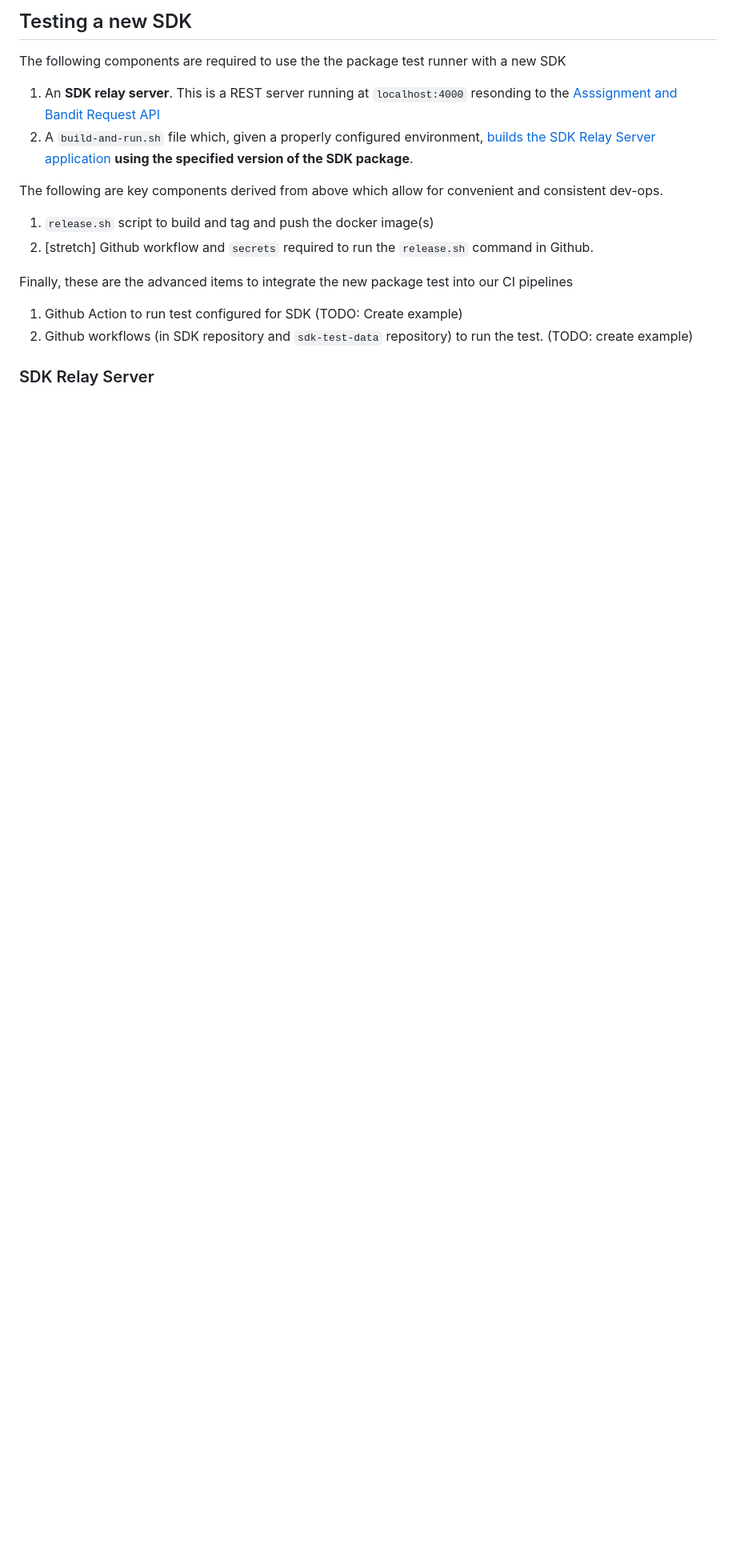
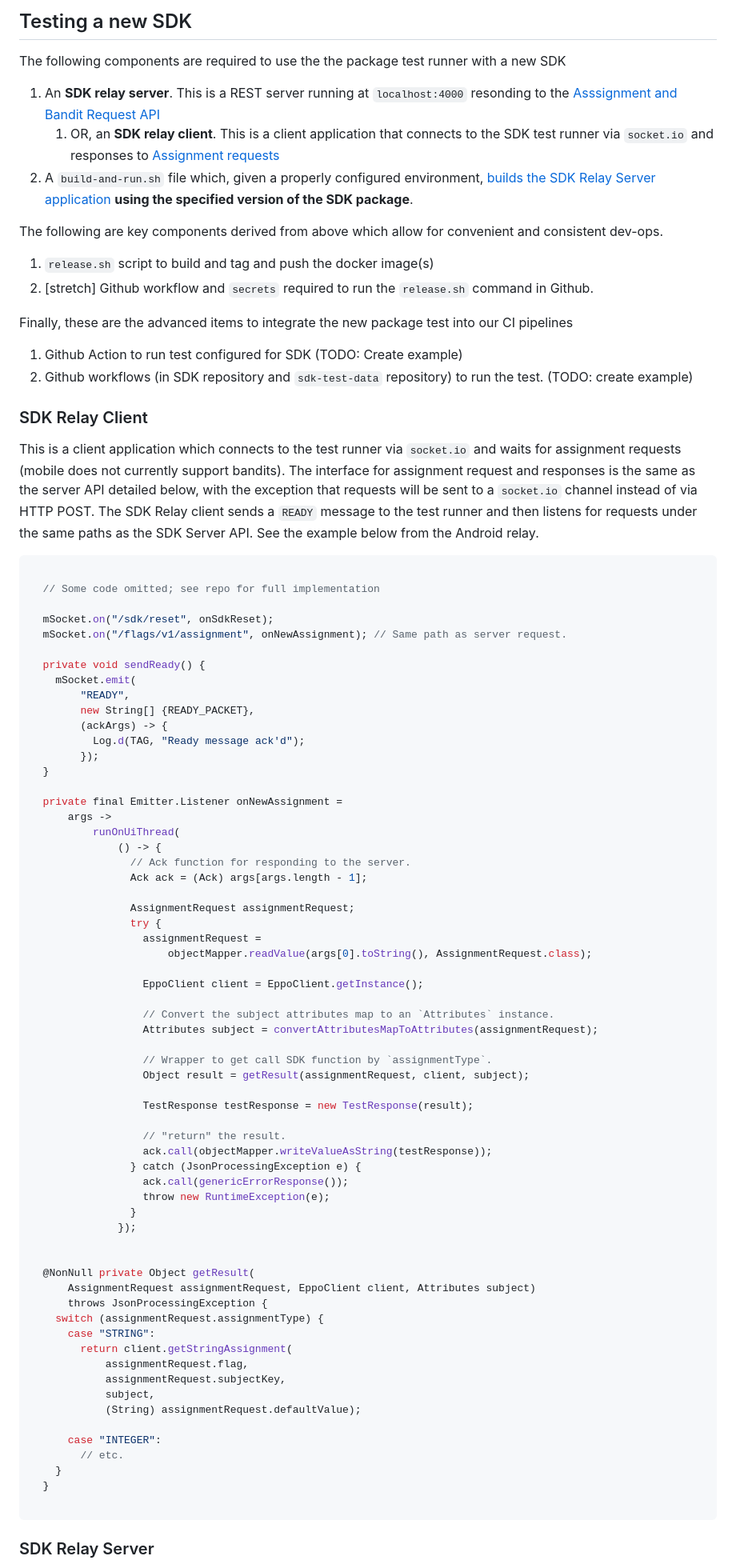
Before and after one commit to Eppo-exp/sdk-test-data, a Markdown page: package-testing/sdk-test-runner/README.md, the part around the change printed below. Shown: that part at 80% size. GitHub-like rendering; blank space fills up the shorter version.

````diff
--- a/package-testing/sdk-test-runner/README.md
+++ b/package-testing/sdk-test-runner/README.md
@@ -54,6 +77,7 @@ The following env variable can be set when running the `test-sdk.sh` script
 The following components are required to use the the package test runner with a new SDK
 
 1. An **SDK relay server**. This is a REST server running at `localhost:4000` resonding to the [Asssignment and Bandit Request API](#sdk-relay-server)
+   1. OR, an **SDK relay client**. This is a client application that connects to the SDK test runner via `socket.io` and responses to [Assignment requests](#sdk-relay-client)
 2. A `build-and-run.sh` file which, given a properly configured environment, [builds the SDK Relay Server application](#build-and-runsh) **using the specified version of the SDK package**.
 
 The following are key components derived from above which allow for convenient and consistent dev-ops.
@@ -65,6 +89,75 @@ Finally, these are the advanced items to integrate the new package test into our
 
 1. Github Action to run test configured for SDK (TODO: Create example)
 2. Github workflows (in SDK repository and `sdk-test-data` repository) to run the test. (TODO: create example)
+
+### SDK Relay Client
+
+This is a client application which connects to the test runner via `socket.io` and waits for assignment requests (mobile does not currently support bandits). The interface for assignment request and responses is the same as the server API detailed below, with the exception that requests will be sent to a `socket.io` channel instead of via HTTP POST. The SDK Relay client sends a `READY` message to the test runner and then listens for requests under the same paths as the SDK Server API. See the example below from the Android relay.
+
+```java
+
+  // Some code omitted; see repo for full implementation
+
+  mSocket.on("/sdk/reset", onSdkReset);
+  mSocket.on("/flags/v1/assignment", onNewAssignment); // Same path as server request.
+
+  private void sendReady() {
+    mSocket.emit(
+        "READY",
+        new String[] {READY_PACKET},
+        (ackArgs) -> {
+          Log.d(TAG, "Ready message ack'd");
+        });
+  }
+
+  private final Emitter.Listener onNewAssignment =
+      args ->
+          runOnUiThread(
+              () -> {
+                // Ack function for responding to the server.
+                Ack ack = (Ack) args[args.length - 1];
+
+                AssignmentRequest assignmentRequest;
+                try {
+                  assignmentRequest =
+                      objectMapper.readValue(args[0].toString(), AssignmentRequest.class);
+
+                  EppoClient client = EppoClient.getInstance();
+
+                  // Convert the subject attributes map to an `Attributes` instance.
+                  Attributes subject = convertAttributesMapToAttributes(assignmentRequest);
+
+                  // Wrapper to get call SDK function by `assignmentType`.
+                  Object result = getResult(assignmentRequest, client, subject);
+
+                  TestResponse testResponse = new TestResponse(result);
+
+                  // "return" the result.
+                  ack.call(objectMapper.writeValueAsString(testResponse));
+                } catch (JsonProcessingException e) {
+                  ack.call(genericErrorResponse());
+                  throw new RuntimeException(e);
+                }
+              });
+
+
+  @NonNull private Object getResult(
+      AssignmentRequest assignmentRequest, EppoClient client, Attributes subject)
+      throws JsonProcessingException {
+    switch (assignmentRequest.assignmentType) {
+      case "STRING":
+        return client.getStringAssignment(
+            assignmentRequest.flag,
+            assignmentRequest.subjectKey,
+            subject,
+            (String) assignmentRequest.defaultValue);
+
+      case "INTEGER":
+        // etc.
+    }
+  }
+
+```
 
 ### SDK Relay Server
 
````
Also changed, not shown: other parts of package-testing/sdk-test-runner/README.md (+23 -0 lines).
